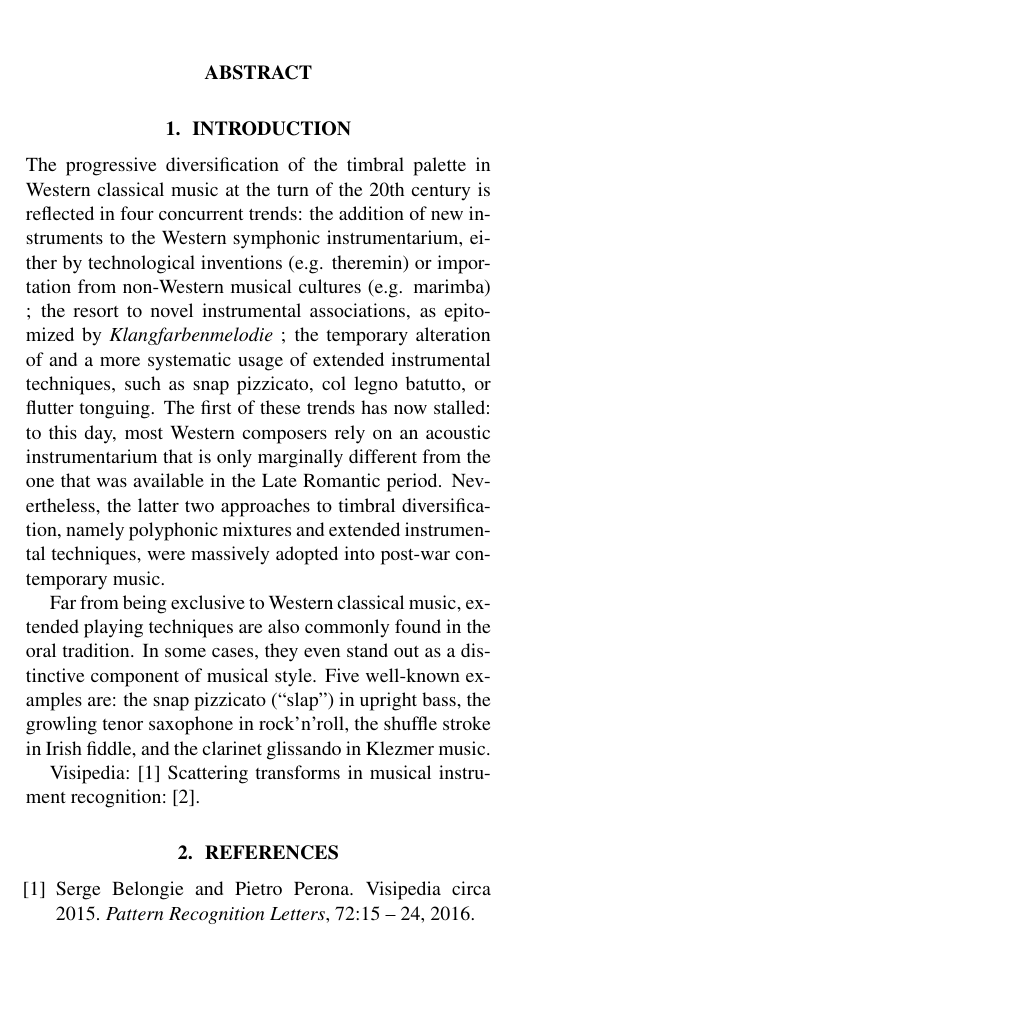
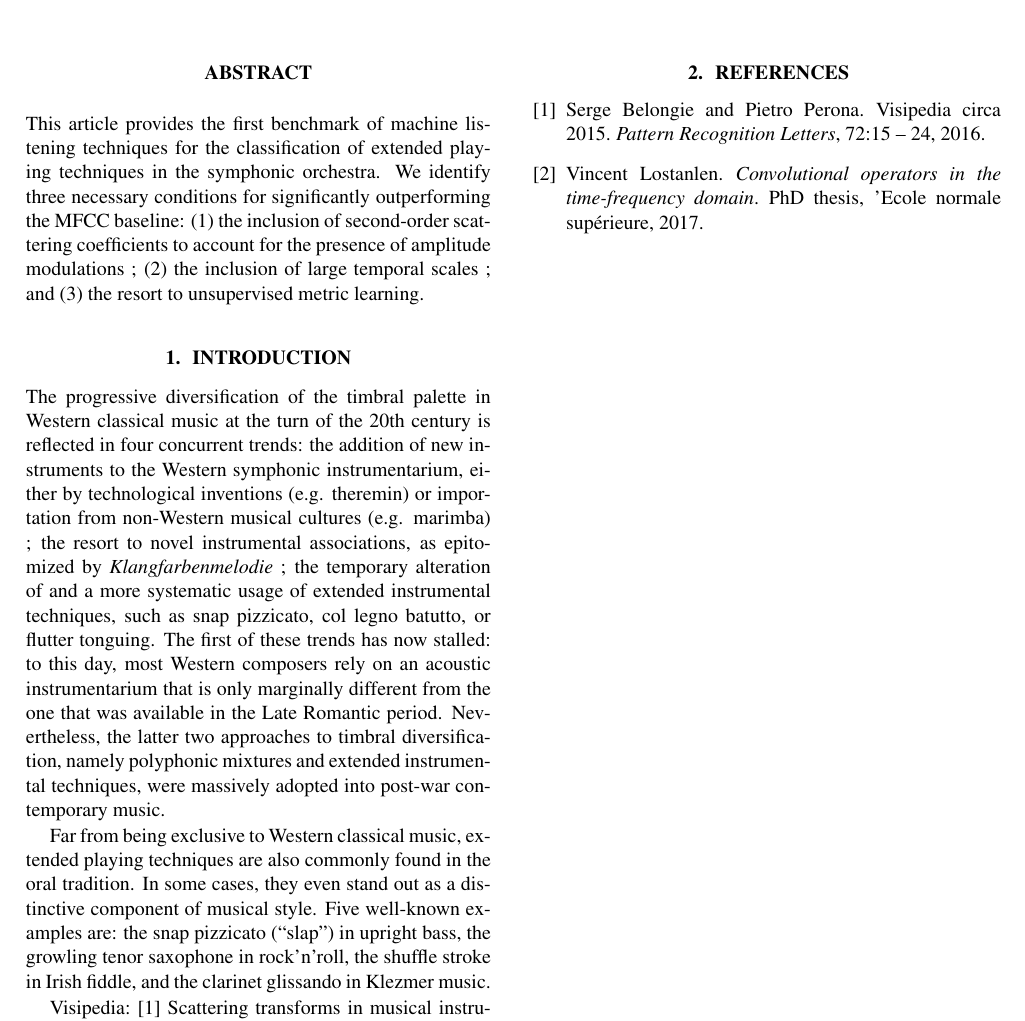
Before and after one commit to mathieulagrange/dlfm2018, a LaTeX paper (paper/ismir2018/ISMIR2018template.tex): part of the page, cut so that both start at the same text, the shorter picture padded with empty space. Compiled offline with pdfLaTeX.

Commit message:
start writing abstract

```diff
--- a/paper/ismir2018/ISMIR2018template.tex
+++ b/paper/ismir2018/ISMIR2018template.tex
@@ -56,7 +56,11 @@ the next frontier in musical instrument recognition}
 \maketitle
 %
 \begin{abstract}
-
+This article provides the first benchmark of machine listening techniques for the classification of extended playing techniques in the symphonic orchestra.
+We identify three necessary conditions for significantly outperforming the MFCC baseline:
+(1) the inclusion of second-order scattering coefficients to account for the presence of amplitude modulations ;
+(2) the inclusion of large temporal scales ; and
+(3) the resort to unsupervised metric learning.
 \end{abstract}
 %
 \section{Introduction}\label{sec:introduction}
```
